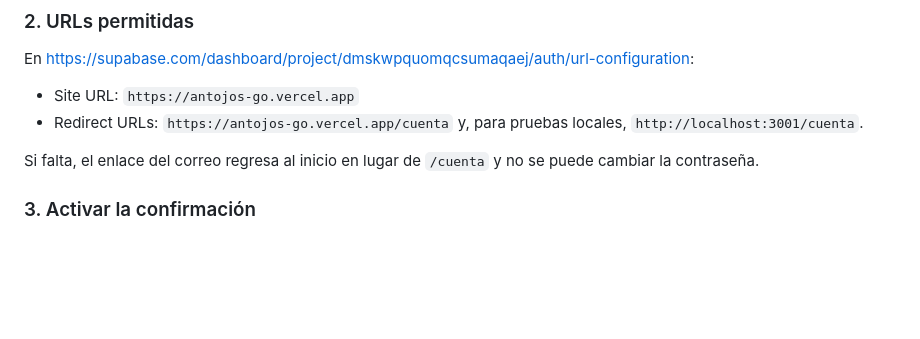
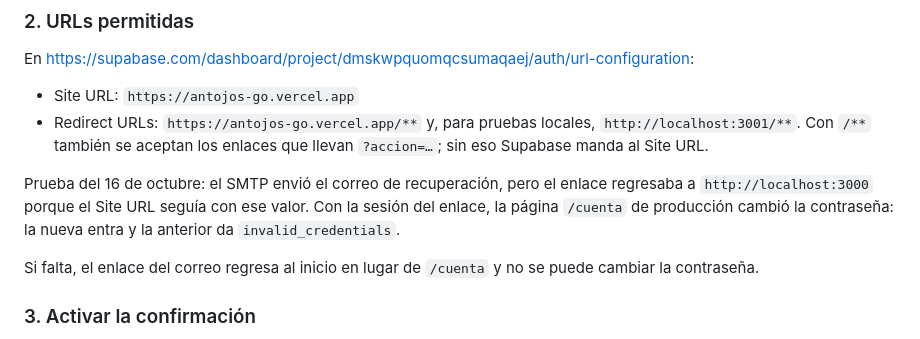
Before and after one commit to Pandre2425/AntojosGo, a Markdown page: docs/EMAIL-SETUP.md, the part around the change. GitHub-like rendering; blank space fills up the shorter version.

Commit message:
Email setup: redirect URL pattern and results of the 16 Oct recovery test
Co-Authored-By: Claude Opus 5.5 <noreply@anthropic.com>

```diff
--- a/docs/EMAIL-SETUP.md
+++ b/docs/EMAIL-SETUP.md
@@ -29,7 +29,9 @@ Límite de Gmail: unos 500 correos al día, suficiente para la tesis. Alternativ
 En https://supabase.com/dashboard/project/dmskwpquomqcsumaqaej/auth/url-configuration:
 
 - Site URL: `https://antojos-go.vercel.app`
-- Redirect URLs: `https://antojos-go.vercel.app/cuenta` y, para pruebas locales, `http://localhost:3001/cuenta`.
+- Redirect URLs: `https://antojos-go.vercel.app/**` y, para pruebas locales, `http://localhost:3001/**`. Con `/**` también se aceptan los enlaces que llevan `?accion=…`; sin eso Supabase manda al Site URL.
+
+Prueba del 16 de octubre: el SMTP envió el correo de recuperación, pero el enlace regresaba a `http://localhost:3000` porque el Site URL seguía con ese valor. Con la sesión del enlace, la página `/cuenta` de producción cambió la contraseña: la nueva entra y la anterior da `invalid_credentials`.
 
 Si falta, el enlace del correo regresa al inicio en lugar de `/cuenta` y no se puede cambiar la contraseña.
 
```
